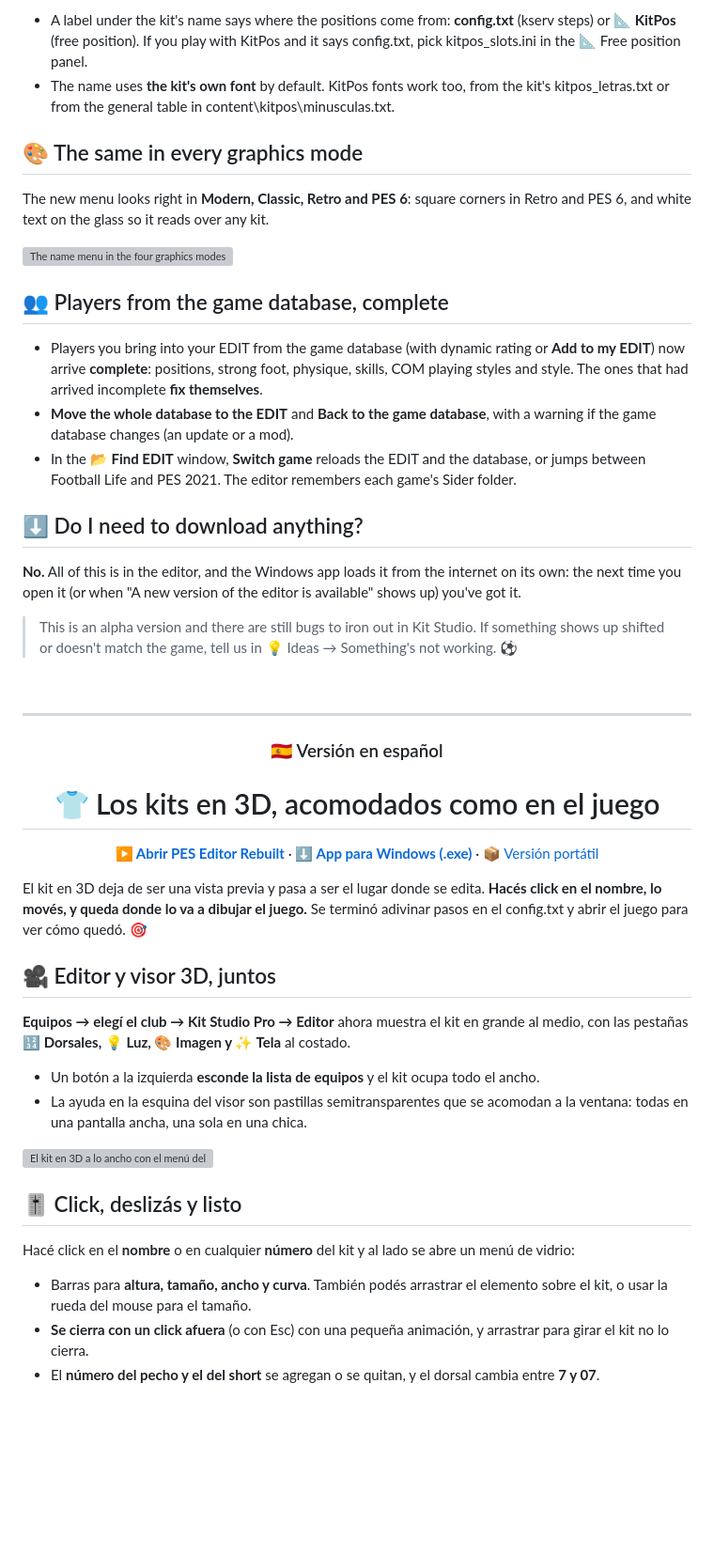
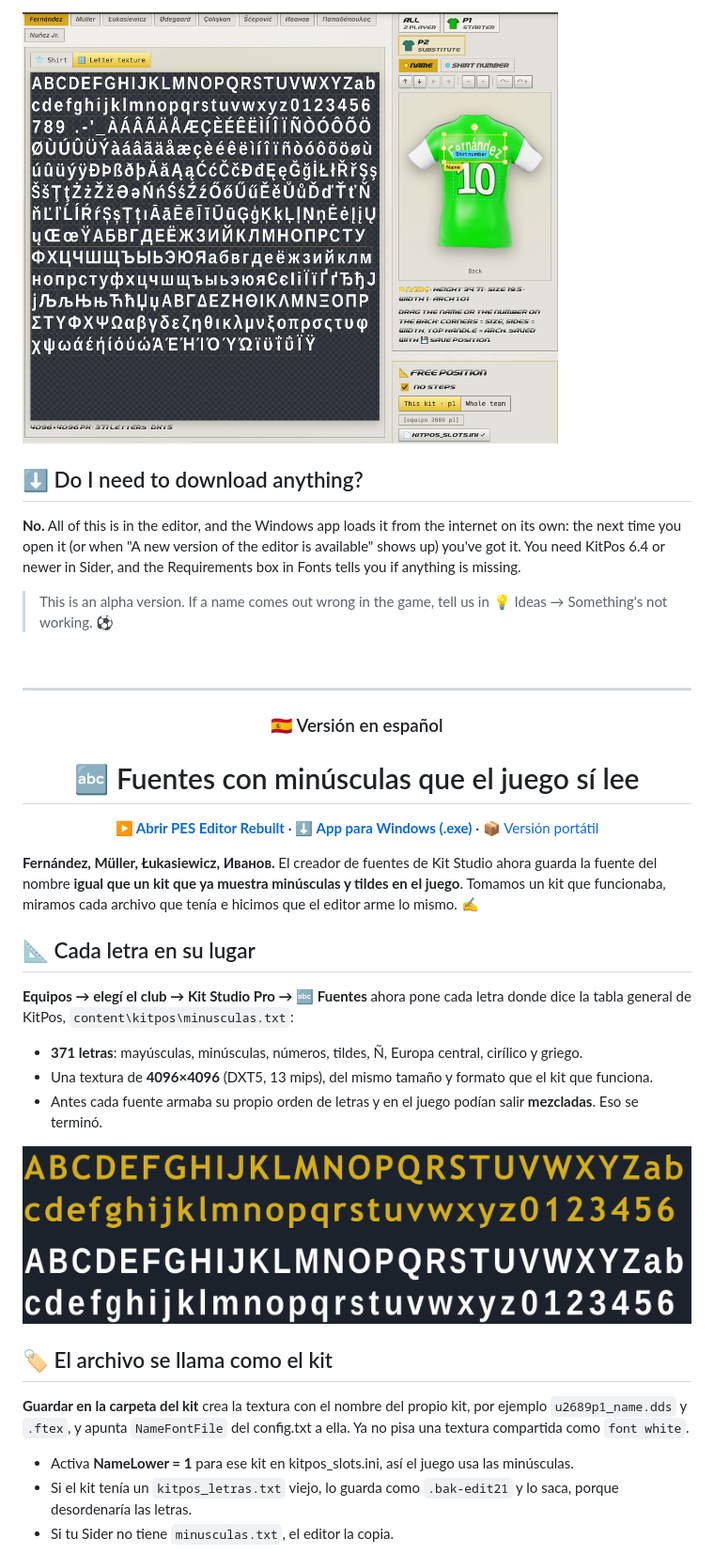
Before and after one commit to Agustinioquino/Pes-Editor-Rebuilt, a Markdown page: release/NOTAS.md, the part around one of its changes. Shown at 94% size. GitHub-like rendering; pictures changed too: docs/releases/v0.060/mismo-lugar.png (added), docs/releases/v0.060/textura-en.png (added); blank space fills up the shorter version; grey boxes are pictures that could not be loaded.

```diff
--- a/release/NOTAS.md
+++ b/release/NOTAS.md
@@ -35,24 +36,11 @@ The name, shirt number, chest number and shorts number are now drawn **in the sa
 
-- A label under the kit's name says where the positions come from: **config.txt** (kserv steps) or **📐 KitPos** (free position). If you play with KitPos and it says config.txt, pick kitpos_slots.ini in the 📐 Free position panel.
-- The name uses **the kit's own font** by default. KitPos fonts work too, from the kit's kitpos_letras.txt or from the general table in content\kitpos\minusculas.txt.
-
-## 🎨 The same in every graphics mode
-
-The new menu looks right in **Modern, Classic, Retro and PES 6**: square corners in Retro and PES 6, and white text on the glass so it reads over any kit.
-
-<img alt="The name menu in the four graphics modes: Modern, Classic, Retro and PES 6" src="https://raw.githubusercontent.com/Agustinioquino/Pes-Editor-Rebuilt/main/docs/releases/v0.059/modos.png" width="100%">
-
-## 👥 Players from the game database, complete
-
-- Players you bring into your EDIT from the game database (with dynamic rating or **Add to my EDIT**) now arrive **complete**: positions, strong foot, physique, skills, COM playing styles and style. The ones that had arrived incomplete **fix themselves**.
-- **Move the whole database to the EDIT** and **Back to the game database**, with a warning if the game database changes (an update or a mod).
-- In the **📂 Find EDIT** window, **Switch game** reloads the EDIT and the database, or jumps between Football Life and PES 2021. The editor remembers each game's Sider folder.
+<img alt="The letter texture: 371 letters in a 4096×4096 texture" src="https://raw.githubusercontent.com/Agustinioquino/Pes-Editor-Rebuilt/main/docs/releases/v0.060/textura-en.png" width="80%">
 
 ## ⬇️ Do I need to download anything?
 
-**No.** All of this is in the editor, and the Windows app loads it from the internet on its own: the next time you open it (or when "A new version of the editor is available" shows up) you've got it.
+**No.** All of this is in the editor, and the Windows app loads it from the internet on its own: the next time you open it (or when "A new version of the editor is available" shows up) you've got it. You need KitPos 6.4 or newer in Sider, and the Requirements box in Fonts tells you if anything is missing.
 
-> This is an alpha version and there are still bugs to iron out in Kit Studio. If something shows up shifted or doesn't match the game, tell us in 💡 Ideas → Something's not working. ⚽
+> This is an alpha version. If a name comes out wrong in the game, tell us in 💡 Ideas → Something's not working. ⚽
 
 <br>
 
@@ -67,5 +55,5 @@ The new menu looks right in **Modern, Classic, Retro and PES 6**: square corners
 
 <div align="center">
 
-# 👕 Los kits en 3D, acomodados como en el juego
+# 🔤 Fuentes con minúsculas que el juego sí lee
 
@@ -73,22 +61,23 @@ The new menu looks right in **Modern, Classic, Retro and PES 6**: square corners
 
 </div>
 
-El kit en 3D deja de ser una vista previa y pasa a ser el lugar donde se edita. **Hacés click en el nombre, lo movés, y queda donde lo va a dibujar el juego.** Se terminó adivinar pasos en el config.txt y abrir el juego para ver cómo quedó. 🎯
+**Fernández, Müller, Łukasiewicz, Иванов.** El creador de fuentes de Kit Studio ahora guarda la fuente del nombre **igual que un kit que ya muestra minúsculas y tildes en el juego**. Tomamos un kit que funcionaba, miramos cada archivo que tenía e hicimos que el editor arme lo mismo. ✍️
 
-## 🎥 Editor y visor 3D, juntos
+## 📐 Cada letra en su lugar
 
-**Equipos → elegí el club → Kit Studio Pro → Editor** ahora muestra el kit en grande al medio, con las pestañas **🔢 Dorsales, 💡 Luz, 🎨 Imagen y ✨ Tela** al costado.
+**Equipos → elegí el club → Kit Studio Pro → 🔤 Fuentes** ahora pone cada letra donde dice la tabla general de KitPos, `content\kitpos\minusculas.txt`:
 
-- Un botón a la izquierda **esconde la lista de equipos** y el kit ocupa todo el ancho.
-- La ayuda en la esquina del visor son pastillas semitransparentes que se acomodan a la ventana: todas en una pantalla ancha, una sola en una chica.
+- **371 letras**: mayúsculas, minúsculas, números, tildes, Ñ, Europa central, cirílico y griego.
+- Una textura de **4096×4096** (DXT5, 13 mips), del mismo tamaño y formato que el kit que funciona.
+- Antes cada fuente armaba su propio orden de letras y en el juego podían salir **mezcladas**. Eso se terminó.
 
-<img alt="El kit en 3D a lo ancho con el menú del nombre abierto a la derecha" src="https://raw.githubusercontent.com/Agustinioquino/Pes-Editor-Rebuilt/main/docs/releases/v0.059/visor-es.png" width="100%">
+<img alt="Arriba: la fuente de un kit que funciona en el juego. Abajo: una fuente hecha con el editor, con cada letra en el mismo lugar" src="https://raw.githubusercontent.com/Agustinioquino/Pes-Editor-Rebuilt/main/docs/releases/v0.060/mismo-lugar.png" width="100%">
 
-## 🎚 Click, deslizás y listo
+## 🏷 El archivo se llama como el kit
 
-Hacé click en el **nombre** o en cualquier **número** del kit y al lado se abre un menú de vidrio:
+**Guardar en la carpeta del kit** crea la textura con el nombre del propio kit, por ejemplo `u2689p1_name.dds` y `.ftex`, y apunta `NameFontFile` del config.txt a ella. Ya no pisa una textura compartida como `font white`.
 
-- Barras para **altura, tamaño, ancho y curva**. También podés arrastrar el elemento sobre el kit, o usar la rueda del mouse para el tamaño.
-- **Se cierra con un click afuera** (o con Esc) con una pequeña animación, y arrastrar para girar el kit no lo cierra.
-- El **número del pecho y el del short** se agregan o se quitan, y el dorsal cambia entre **7 y 07**.
+- Activa **NameLower = 1** para ese kit en kitpos_slots.ini, así el juego usa las minúsculas.
+- Si el kit tenía un `kitpos_letras.txt` viejo, lo guarda como `.bak-edit21` y lo saca, porque desordenaría las letras.
+- Si tu Sider no tiene `minusculas.txt`, el editor la copia.
 
```
Also changed, not shown: other parts of release/NOTAS.md (+24 -36 lines), CHANGELOG.md (+10 -0 lines), docs/releases/v0.060/fuentes-en.png (added), docs/releases/v0.060/fuentes-es.png (added), docs/releases/v0.060/textura-es.png (added), 9 other files.
